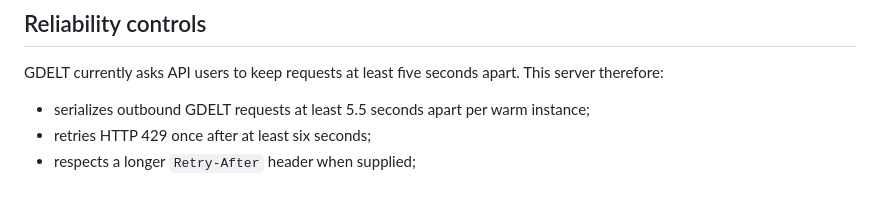
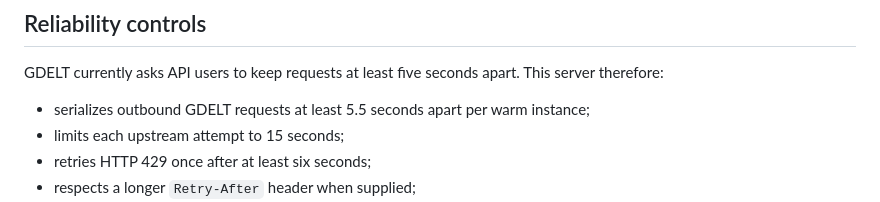
Before and after one commit to mjtahir02-alt/GDELT_MCP, a Markdown page: README.md, the part around the change. GitHub-like rendering.

Commit message:
docs: note bounded upstream attempts

```diff
--- a/README.md
+++ b/README.md
@@ -24,6 +24,7 @@ GDELT is a large-scale automated media-monitoring system. Its translation and to
 GDELT currently asks API users to keep requests at least five seconds apart. This server therefore:
 
 - serializes outbound GDELT requests at least 5.5 seconds apart per warm instance;
+- limits each upstream attempt to 15 seconds;
 - retries HTTP 429 once after at least six seconds;
 - respects a longer `Retry-After` header when supplied;
 - caches successful identical requests for five minutes; and
```
